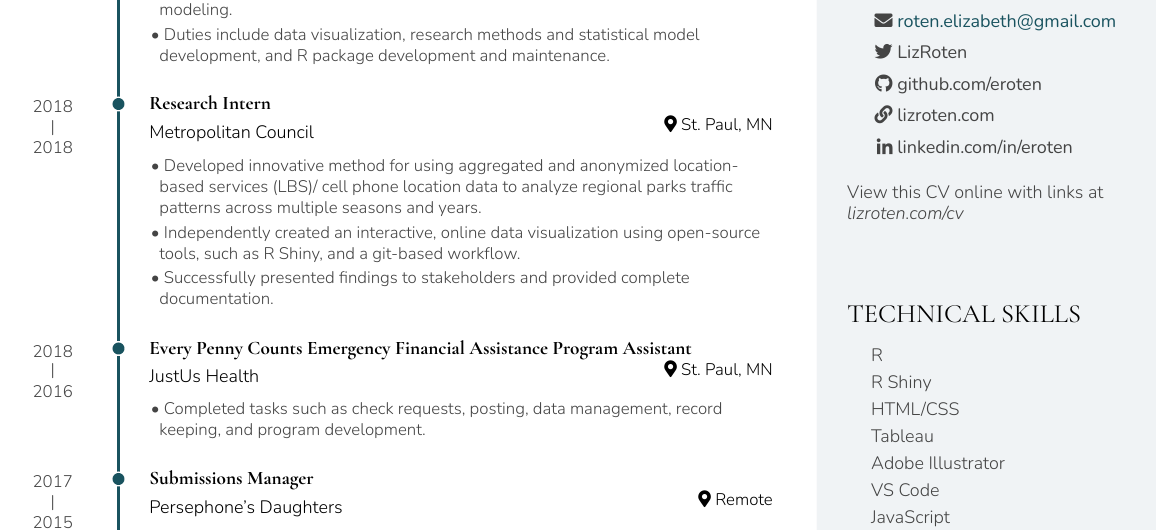
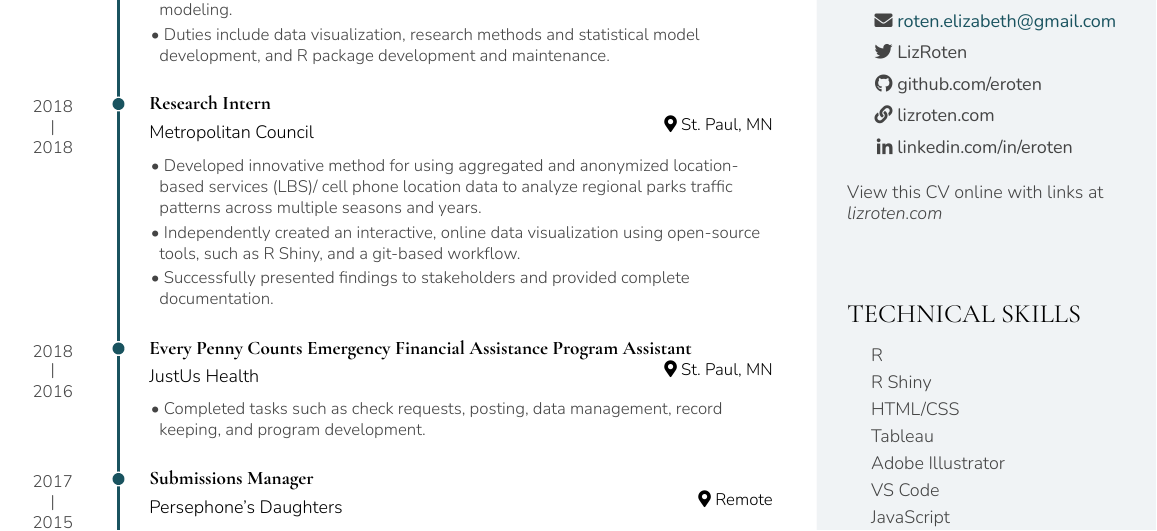
Before and after one commit to eroten/cv, an R Markdown document (cv.rmd): part of page 1 of 5, cut so that both start at the same text. The pictures show the output file cv.pdf that the author committed with the source.

Commit message:
change link as rendered in the pdf

````diff
--- a/cv.rmd
+++ b/cv.rmd
@@ -60,7 +60,7 @@ CV %>% print_contact_info()
 
 ```{r}
 if(params$pdf_mode){
-  cat("View this CV online with links at _lizroten.com/cv_")
+  cat("View this CV online with links at _lizroten.com_")
 } else {
   cat("[<i class='fas fa-download'></i> Download a PDF of this CV](https://github.com/eroten/cv/raw/master/cv.pdf)")
 }
````
Also changed, not shown: cv.pdf.
